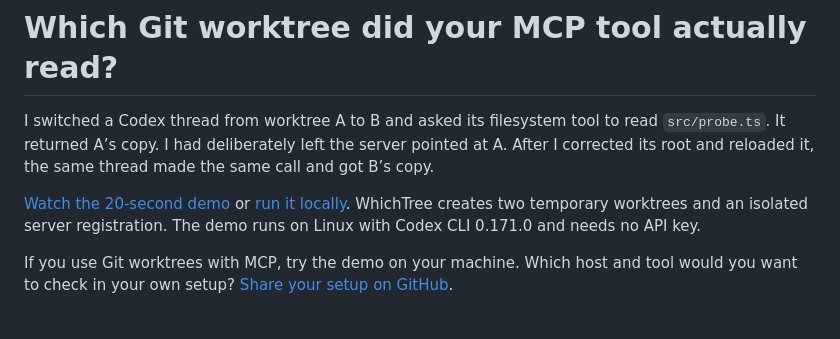
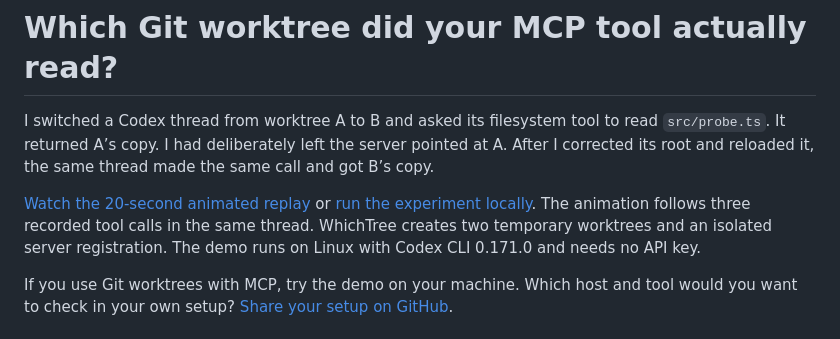
Before and after one commit to remnate/whichtree, a Markdown page: docs/launch.md, the part around the change. Drawn GitHub-style.

```diff
--- a/docs/launch.md
+++ b/docs/launch.md
@@ -2,7 +2,7 @@
 
 I switched a Codex thread from worktree A to B and asked its filesystem tool to read `src/probe.ts`. It returned A’s copy. I had deliberately left the server pointed at A. After I corrected its root and reloaded it, the same thread made the same call and got B’s copy.
 
-[Watch the 20-second demo](https://github.com/remnate/whichtree/blob/main/media/worktree-switch.gif) or [run it locally](https://github.com/remnate/whichtree#run-from-a-checkout). WhichTree creates two temporary worktrees and an isolated server registration. The demo runs on Linux with Codex CLI 0.171.0 and needs no API key.
+[Watch the 20-second animated replay](https://github.com/remnate/whichtree/raw/refs/heads/main/media/worktree-switch.mp4) or [run the experiment locally](https://github.com/remnate/whichtree#run-from-a-checkout). The animation follows three recorded tool calls in the same thread. WhichTree creates two temporary worktrees and an isolated server registration. The demo runs on Linux with Codex CLI 0.171.0 and needs no API key.
 
 If you use Git worktrees with MCP, try the demo on your machine. Which host and tool would you want to check in your own setup? [Share your setup on GitHub](https://github.com/remnate/whichtree/issues).
 
```
Also changed, not shown: README.md (+3 -1 lines), media/worktree-switch.gif, 1 other file.
